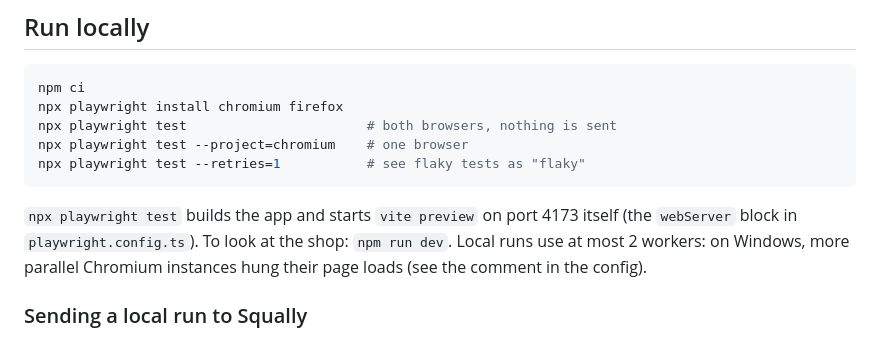
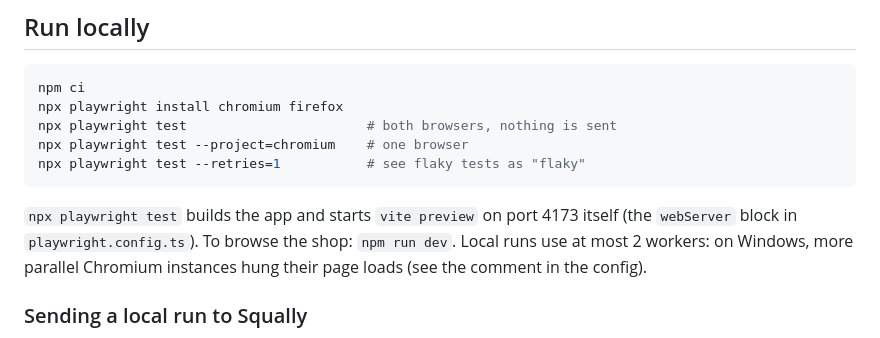
Before and after one commit to squallydev-admin/squally-demo, a Markdown page: README.md, the part around the change. GitHub-like rendering.

Commit message:
Demo PR: README wording (browse the shop)

````diff
--- a/README.md
+++ b/README.md
@@ -74,7 +74,7 @@ npx playwright test --retries=1           # see flaky tests as "flaky"
 ```
 
 `npx playwright test` builds the app and starts `vite preview` on port 4173
-itself (the `webServer` block in `playwright.config.ts`). To look at the shop:
+itself (the `webServer` block in `playwright.config.ts`). To browse the shop:
 `npm run dev`. Local runs use at most 2 workers: on Windows, more parallel
 Chromium instances hung their page loads (see the comment in the config).
 
````
